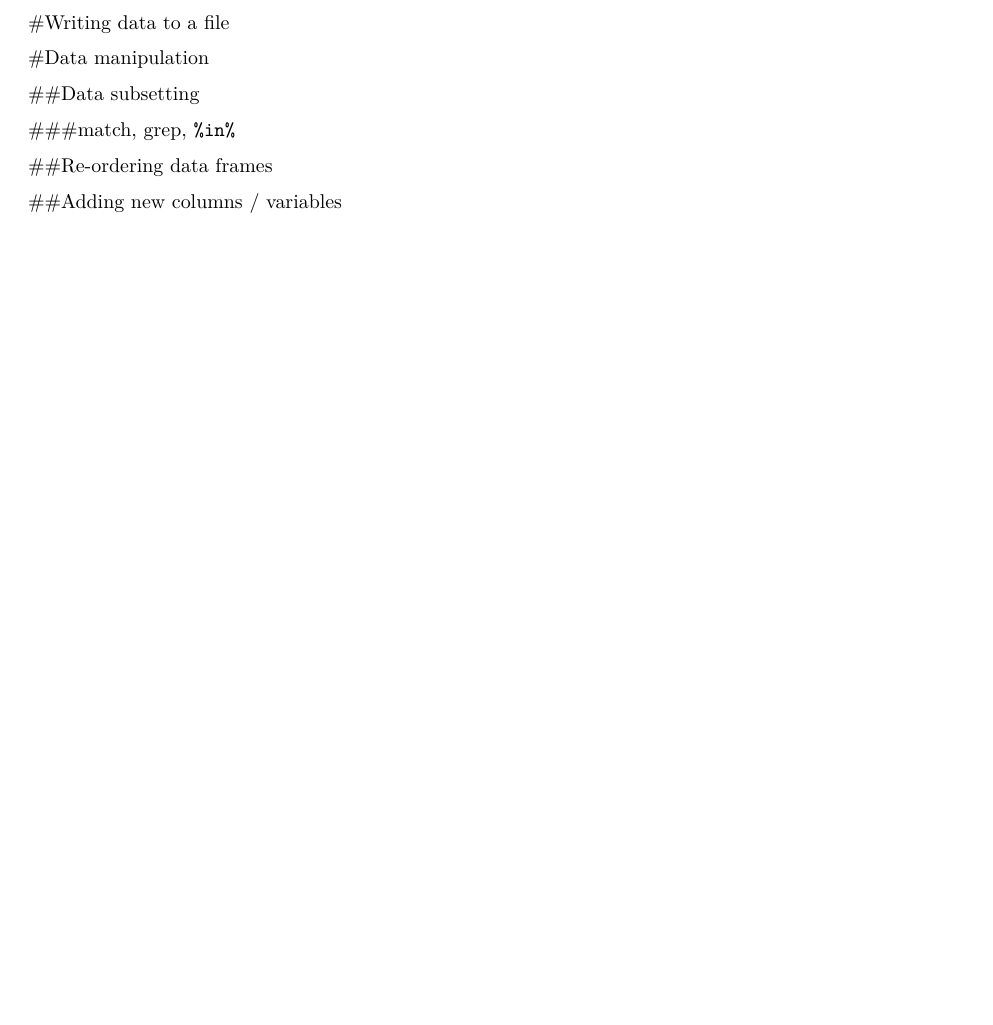
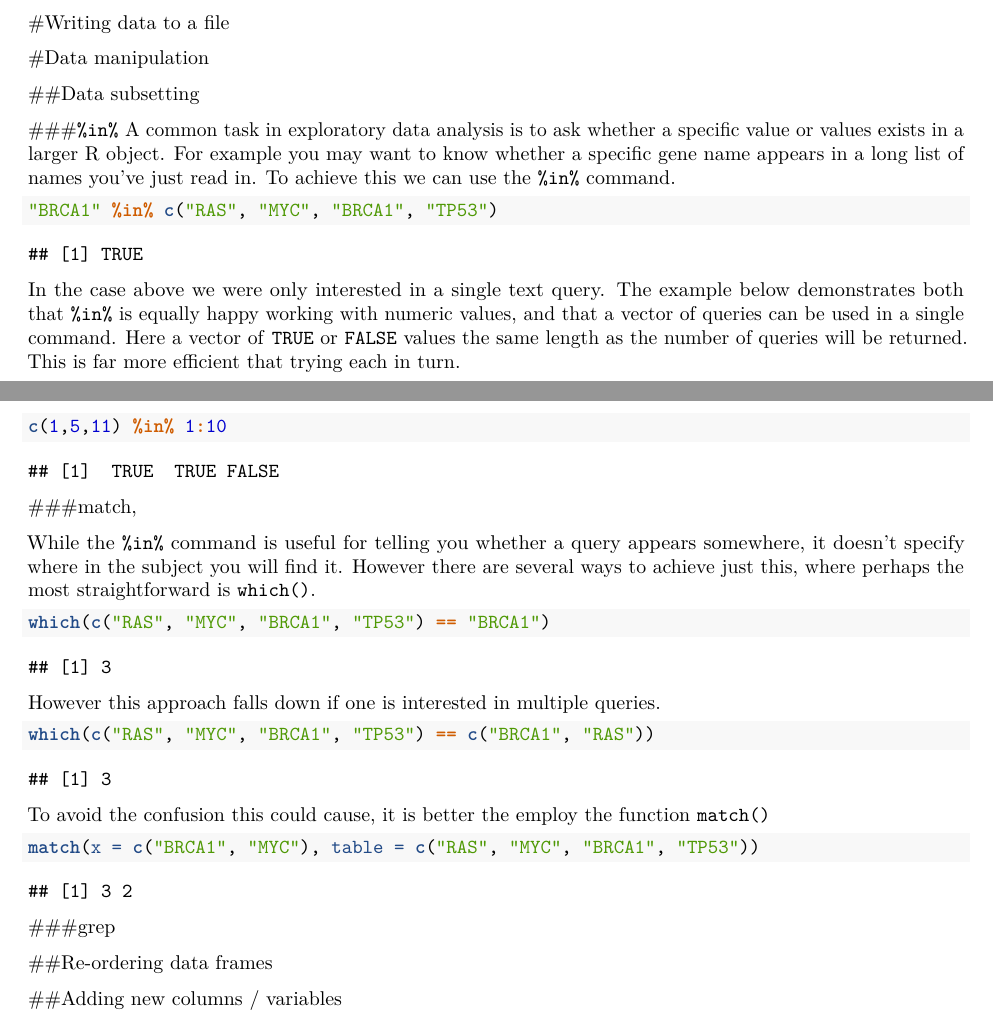
Before and after one commit to bioinformatics-core-shared-training/graphics, an R Markdown document (primer.Rmd): part of page 5 of 7 before the commit and two parts of pages 5 and 6 of 7 after it, the two joined at a grey line, cut so that both start at the same text, the shorter picture padded with empty space. Rendered offline with R 4.5, knitr and Pandoc, then LaTeX, with nearby package versions; code that draws random numbers runs with fixed seeds of ours; some code elsewhere in the file could not run offline.

Commit message:
Started adding pattern matching examples

````diff
--- a/primer.Rmd
+++ b/primer.Rmd
@@ -194,7 +194,40 @@ mydata <- read.delim(myfile, nrows=3)
 
 ##Data subsetting
 
-###match, grep, `%in%`
+###`%in%`
+A common task in exploratory data analysis is to ask whether a specific value or values exists in a larger R object.  For example you may want to know whether a specific gene name appears in a long list of names you've just read in.  To achieve this we can use the `%in%` command.
+
+```{r eval=TRUE}
+"BRCA1" %in% c("RAS", "MYC", "BRCA1", "TP53")
+```
+
+In the case above we were only interested in a single text query.  The example below demonstrates both that `%in%` is equally happy working with numeric values, and that a vector of queries can be used in a single command.  Here a vector of `TRUE` or `FALSE` values the same length as the number of queries will be returned. This is far more efficient that trying each in turn.
+
+```{r eval=TRUE}
+c(1,5,11) %in% 1:10
+```
+
+###match,
+
+While the `%in%` command is useful for telling you whether a query appears somewhere, it doesn't specify where in the subject you will find it.  However there are several ways to achieve just this, where perhaps the most straightforward is `which()`.
+
+```{r eval=TRUE}
+which(c("RAS", "MYC", "BRCA1", "TP53") == "BRCA1")
+```
+
+However this approach falls down if one is interested in multiple queries.
+```{r eval=TRUE}
+which(c("RAS", "MYC", "BRCA1", "TP53") == c("BRCA1", "RAS"))
+```
+To avoid the confusion this could cause, it is better the employ the function `match()`
+
+
+```{r eval=TRUE}
+match(x = c("BRCA1", "MYC"), table = c("RAS", "MYC", "BRCA1", "TP53"))
+```
+
+###grep
+
 
 ##Re-ordering data frames
 
````
